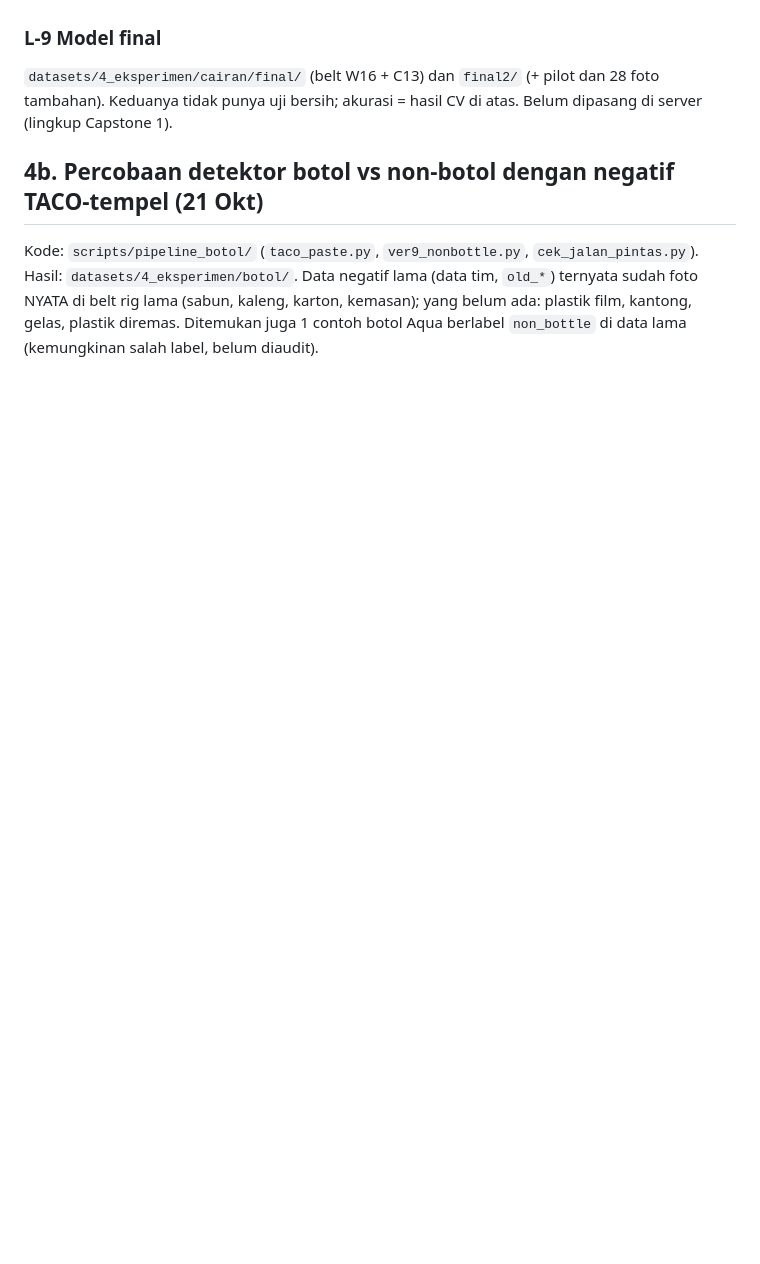
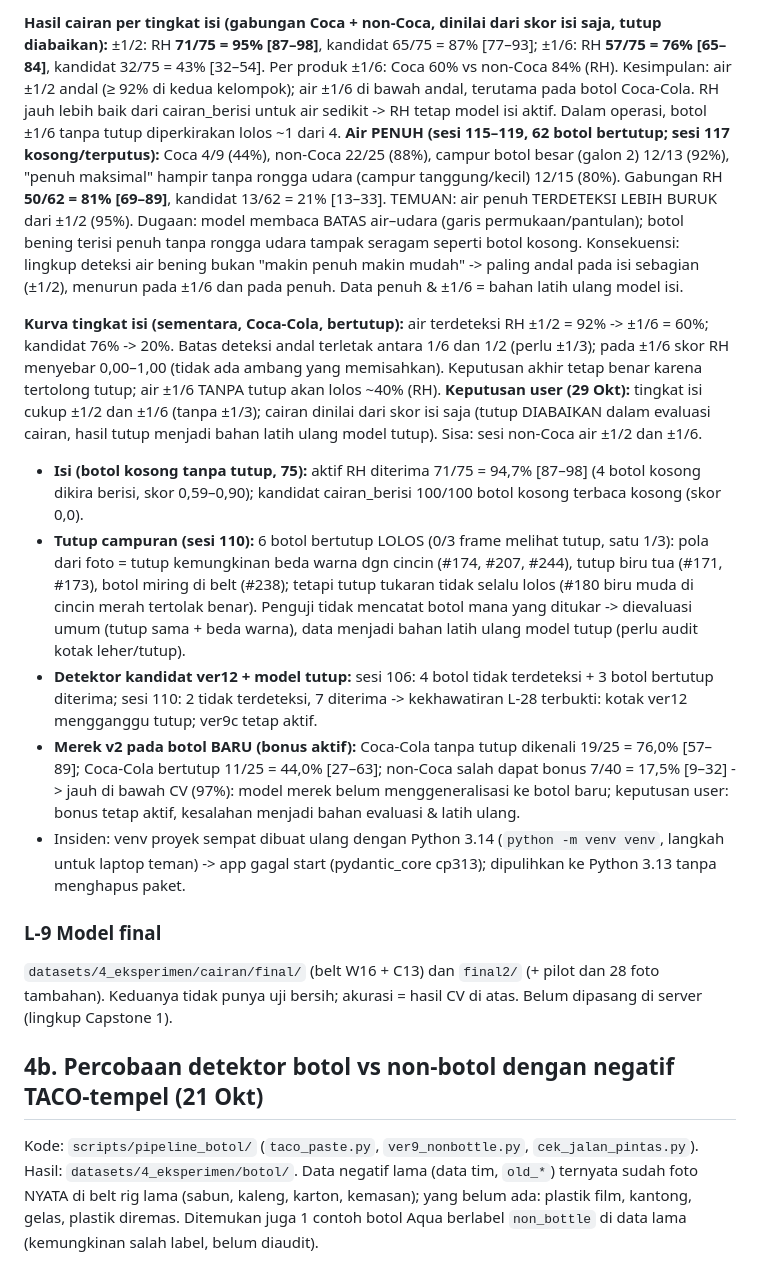
Before and after one commit to AzzaBihablillah/Kerja-Praktik-Inastek, a Markdown page: docs/CATATAN-PERCOBAAN-TA.md, the part around one of its changes. GitHub-like rendering; blank space fills up the shorter version.

```diff
--- a/docs/CATATAN-PERCOBAAN-TA.md
+++ b/docs/CATATAN-PERCOBAAN-TA.md
@@ -443,3 +457,15 @@ Temuan: 4 dari 6 kesalahan keputusan model aktif = botol kosong ber-cover penuh
+**Hasil cairan per tingkat isi (gabungan Coca + non-Coca, dinilai dari skor isi saja, tutup diabaikan):** ±1/2: RH **71/75 = 95% [87–98]**, kandidat 65/75 = 87% [77–93]; ±1/6: RH **57/75 = 76% [65–84]**, kandidat 32/75 = 43% [32–54]. Per produk ±1/6: Coca 60% vs non-Coca 84% (RH). Kesimpulan: air ±1/2 andal (≥ 92% di kedua kelompok); air ±1/6 di bawah andal, terutama pada botol Coca-Cola. RH jauh lebih baik dari cairan_berisi untuk air sedikit -> RH tetap model isi aktif. Dalam operasi, botol ±1/6 tanpa tutup diperkirakan lolos ~1 dari 4.
+**Air PENUH (sesi 115–119, 62 botol bertutup; sesi 117 kosong/terputus):** Coca 4/9 (44%), non-Coca 22/25 (88%), campur botol besar (galon 2) 12/13 (92%), "penuh maksimal" hampir tanpa rongga udara (campur tanggung/kecil) 12/15 (80%). Gabungan RH **50/62 = 81% [69–89]**, kandidat 13/62 = 21% [13–33]. TEMUAN: air penuh TERDETEKSI LEBIH BURUK dari ±1/2 (95%). Dugaan: model membaca BATAS air–udara (garis permukaan/pantulan); botol bening terisi penuh tanpa rongga udara tampak seragam seperti botol kosong. Konsekuensi: lingkup deteksi air bening bukan "makin penuh makin mudah" -> paling andal pada isi sebagian (±1/2), menurun pada ±1/6 dan pada penuh. Data penuh & ±1/6 = bahan latih ulang model isi.
+
+**Kurva tingkat isi (sementara, Coca-Cola, bertutup):** air terdeteksi RH ±1/2 = 92% -> ±1/6 = 60%; kandidat 76% -> 20%. Batas deteksi andal terletak antara 1/6 dan 1/2 (perlu ±1/3); pada ±1/6 skor RH menyebar 0,00–1,00 (tidak ada ambang yang memisahkan). Keputusan akhir tetap benar karena tertolong tutup; air ±1/6 TANPA tutup akan lolos ~40% (RH).
+**Keputusan user (29 Okt):** tingkat isi cukup ±1/2 dan ±1/6 (tanpa ±1/3); cairan dinilai dari skor isi saja (tutup DIABAIKAN dalam evaluasi cairan, hasil tutup menjadi bahan latih ulang model tutup). Sisa: sesi non-Coca air ±1/2 dan ±1/6.
+
+- **Isi (botol kosong tanpa tutup, 75):** aktif RH diterima 71/75 = 94,7% [87–98] (4 botol kosong dikira berisi, skor 0,59–0,90); kandidat cairan_berisi 100/100 botol kosong terbaca kosong (skor 0,0).
+- **Tutup campuran (sesi 110):** 6 botol bertutup LOLOS (0/3 frame melihat tutup, satu 1/3): pola dari foto = tutup kemungkinan beda warna dgn cincin (#174, #207, #244), tutup biru tua (#171, #173), botol miring di belt (#238); tetapi tutup tukaran tidak selalu lolos (#180 biru muda di cincin merah tertolak benar). Penguji tidak mencatat botol mana yang ditukar -> dievaluasi umum (tutup sama + beda warna), data menjadi bahan latih ulang model tutup (perlu audit kotak leher/tutup).
+- **Detektor kandidat ver12 + model tutup:** sesi 106: 4 botol tidak terdeteksi + 3 botol bertutup diterima; sesi 110: 2 tidak terdeteksi, 7 diterima -> kekhawatiran L-28 terbukti: kotak ver12 mengganggu tutup; ver9c tetap aktif.
+- **Merek v2 pada botol BARU (bonus aktif):** Coca-Cola tanpa tutup dikenali 19/25 = 76,0% [57–89]; Coca-Cola bertutup 11/25 = 44,0% [27–63]; non-Coca salah dapat bonus 7/40 = 17,5% [9–32] -> jauh di bawah CV (97%): model merek belum menggeneralisasi ke botol baru; keputusan user: bonus tetap aktif, kesalahan menjadi bahan evaluasi & latih ulang.
+- Insiden: venv proyek sempat dibuat ulang dengan Python 3.14 (`python -m venv venv`, langkah untuk laptop teman) -> app gagal start (pydantic_core cp313); dipulihkan ke Python 3.13 tanpa menghapus paket.
+
 ### L-9 Model final
 `datasets/4_eksperimen/cairan/final/` (belt W16 + C13) dan `final2/` (+ pilot dan 28 foto tambahan). Keduanya tidak punya uji bersih; akurasi = hasil CV di atas. Belum dipasang di server (lingkup Capstone 1).
 
```
Also changed, not shown: other parts of docs/CATATAN-PERCOBAAN-TA.md (+14 -0 lines).
